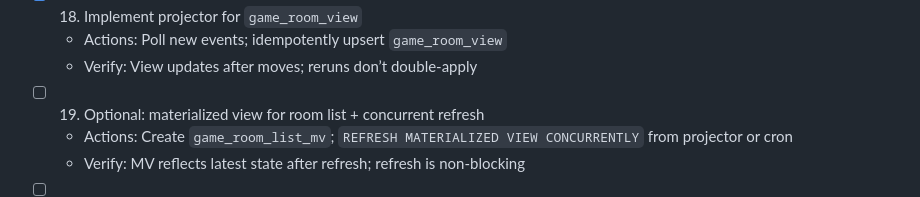
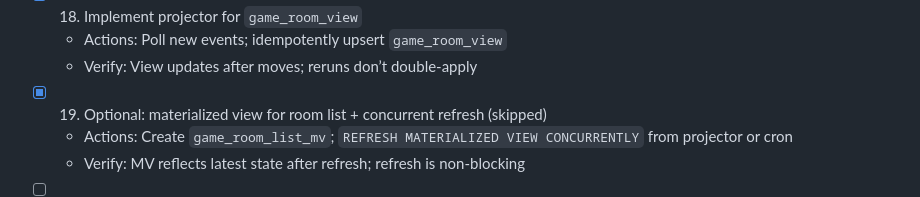
Before and after one commit to alexanderjasper/skjoldjasper, a Markdown page: PLAN.md, the part around the change. Drawn GitHub-style.

Commit message:
docs(plan): mark step 19 skipped

```diff
--- a/PLAN.md
+++ b/PLAN.md
@@ -138,7 +138,7 @@ Notes:
   - Actions: Poll new events; idempotently upsert `game_room_view`
   - Verify: View updates after moves; reruns don’t double-apply
 
-- [ ] 19) Optional: materialized view for room list + concurrent refresh
+- [x] 19) Optional: materialized view for room list + concurrent refresh (skipped)
   - Actions: Create `game_room_list_mv`; `REFRESH MATERIALIZED VIEW CONCURRENTLY` from projector or cron
   - Verify: MV reflects latest state after refresh; refresh is non-blocking
 
```
